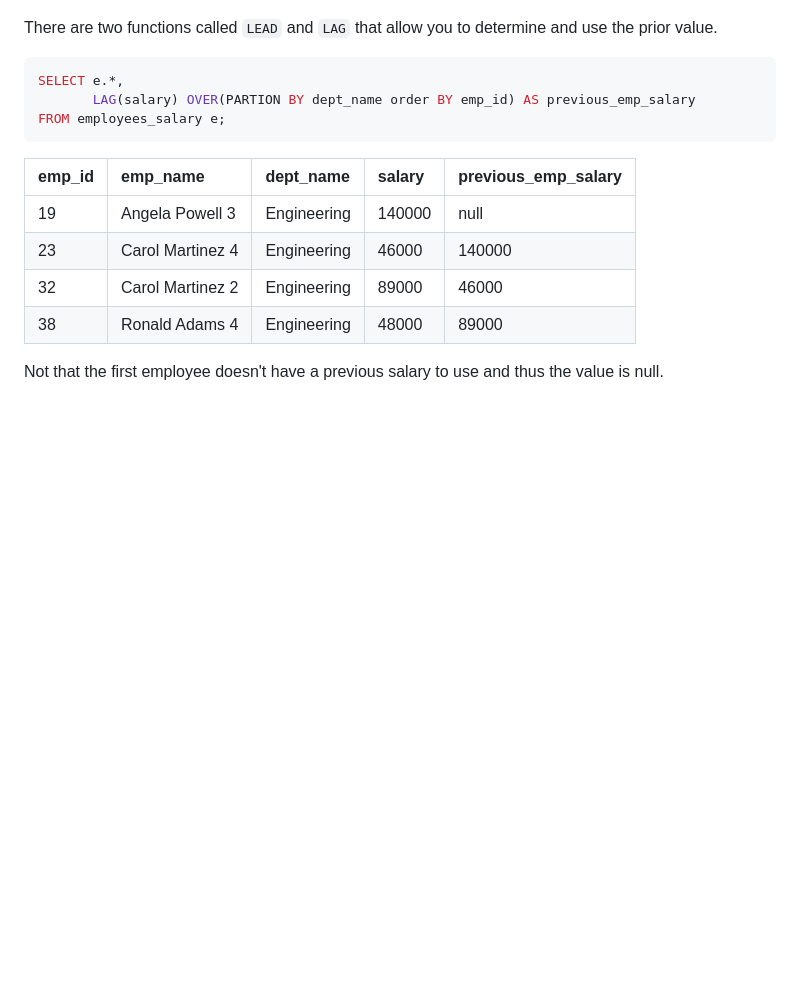
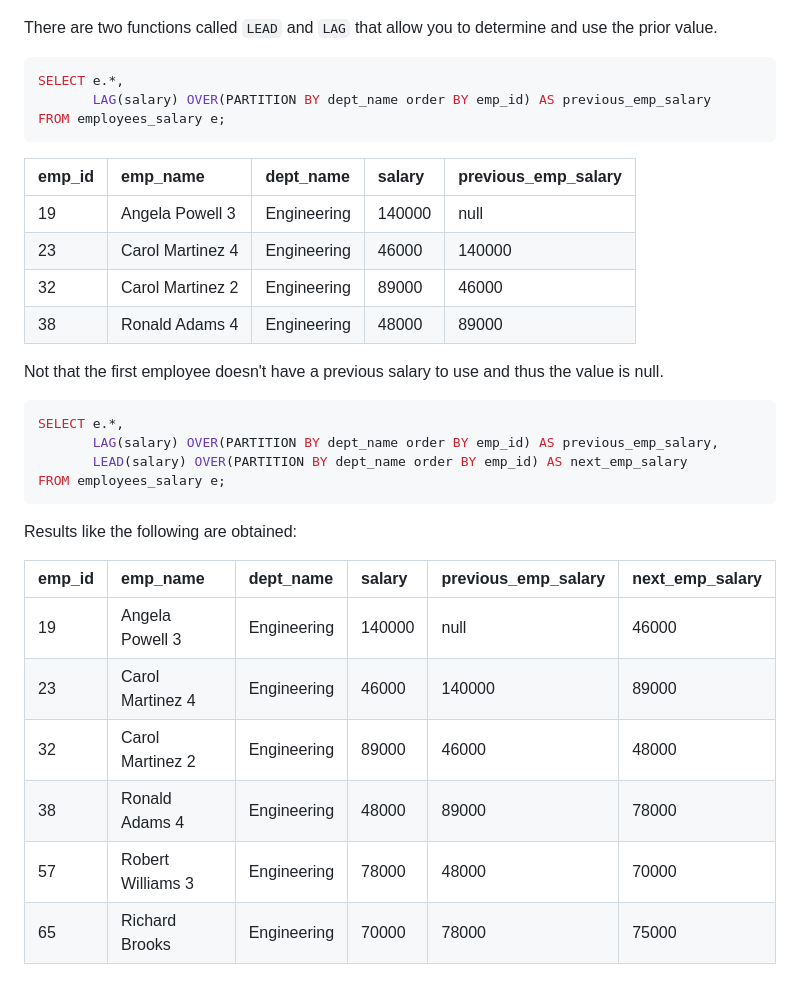
Before and after one commit to deepak-shenoy/cdk-templates, a Markdown page: rds-ssm-py/README.md, the part around the change. Drawn GitHub-style; blank space fills up the shorter version.

Commit message:
Documentation update

````diff
--- a/rds-ssm-py/README.md
+++ b/rds-ssm-py/README.md
@@ -653,7 +653,7 @@ There are two functions called `LEAD` and `LAG` that allow you to determine and
 
 ```sql
 SELECT e.*,
-       LAG(salary) OVER(PARTION BY dept_name order BY emp_id) AS previous_emp_salary
+       LAG(salary) OVER(PARTITION BY dept_name order BY emp_id) AS previous_emp_salary
 FROM employees_salary e;
 ```
 
@@ -665,3 +665,21 @@ FROM employees_salary e;
 38|Ronald Adams 4|Engineering|48000| 89000      |
 
 Not that the first employee doesn't have a previous salary to use and thus the value is null.
+
+```sql
+SELECT e.*,
+       LAG(salary) OVER(PARTITION BY dept_name order BY emp_id) AS previous_emp_salary,
+       LEAD(salary) OVER(PARTITION BY dept_name order BY emp_id) AS next_emp_salary
+FROM employees_salary e;
+```
+
+Results like the following are obtained:
+
+| emp_id                                  | emp_name         | dept_name | salary | previous_emp_salary | next_emp_salary |
+|:----------------------------------------|:-----------------|:---|:---|:--------------------|:-----------|
+19|Angela Powell 3|Engineering|140000| null                |46000
+23|Carol Martinez 4|Engineering|46000| 140000              |89000
+32|Carol Martinez 2|Engineering|89000| 46000               |48000
+38|Ronald Adams 4|Engineering|48000| 89000               |78000
+57|Robert Williams 3|Engineering|78000| 48000               |70000
+65|Richard Brooks|Engineering|70000| 78000               |75000
````
